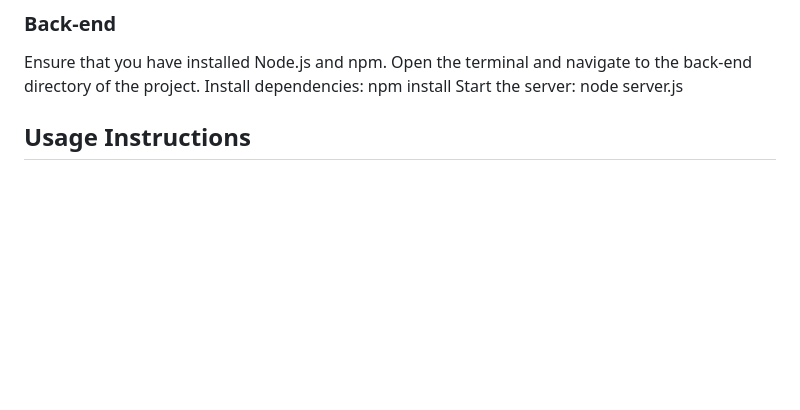
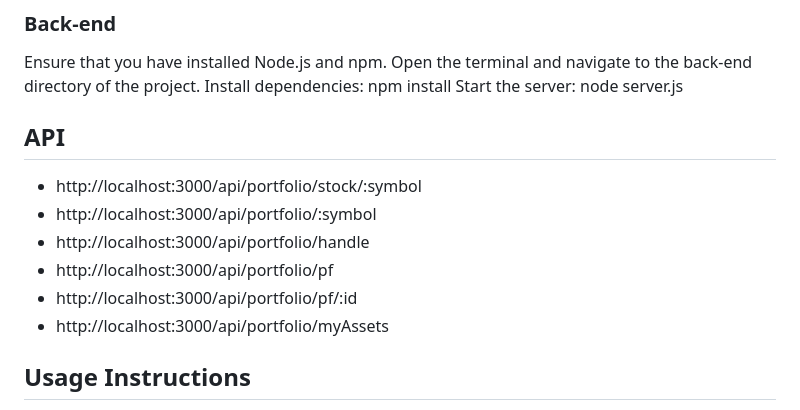
Before and after one commit to SX-xhh/Group2, a Markdown page: README.md, the part around the change. Drawn GitHub-style; blank space fills up the shorter version.

```diff
--- a/README.md
+++ b/README.md
@@ -38,6 +38,13 @@ Ensure that you have installed Node.js and npm. Open the terminal and navigate t
 npm install
 Start the server:
 node server.js
+## API
++ http://localhost:3000/api/portfolio/stock/:symbol
++ http://localhost:3000/api/portfolio/:symbol
++ http://localhost:3000/api/portfolio/handle
++ http://localhost:3000/api/portfolio/pf
++ http://localhost:3000/api/portfolio/pf/:id
++ http://localhost:3000/api/portfolio/myAssets
 
 ## Usage Instructions
 + Login and Navigation: After opening the page, users can see the sidebar navigation, including three options: Stock Market, My Assets, and Transaction History. Clicking on the corresponding navigation links can switch pages.
```
